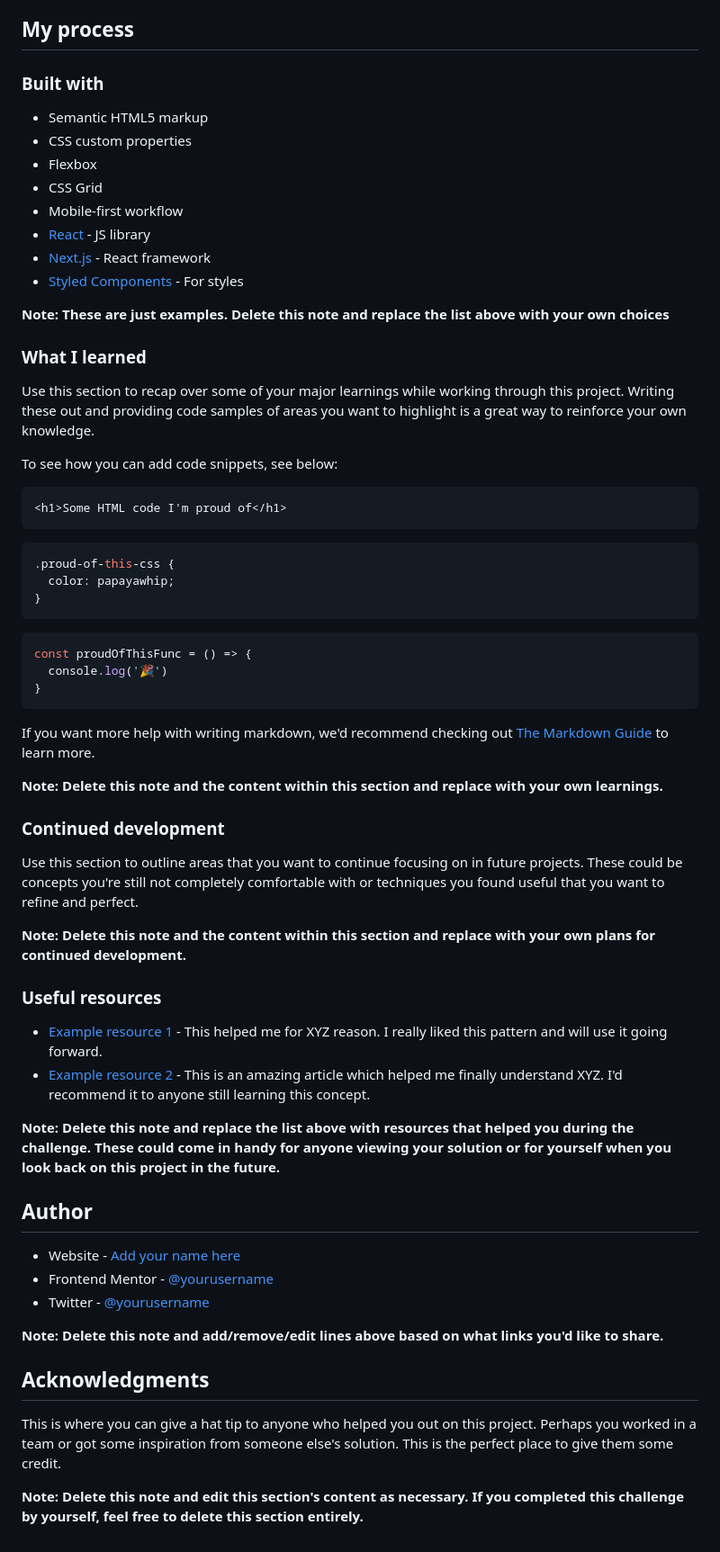
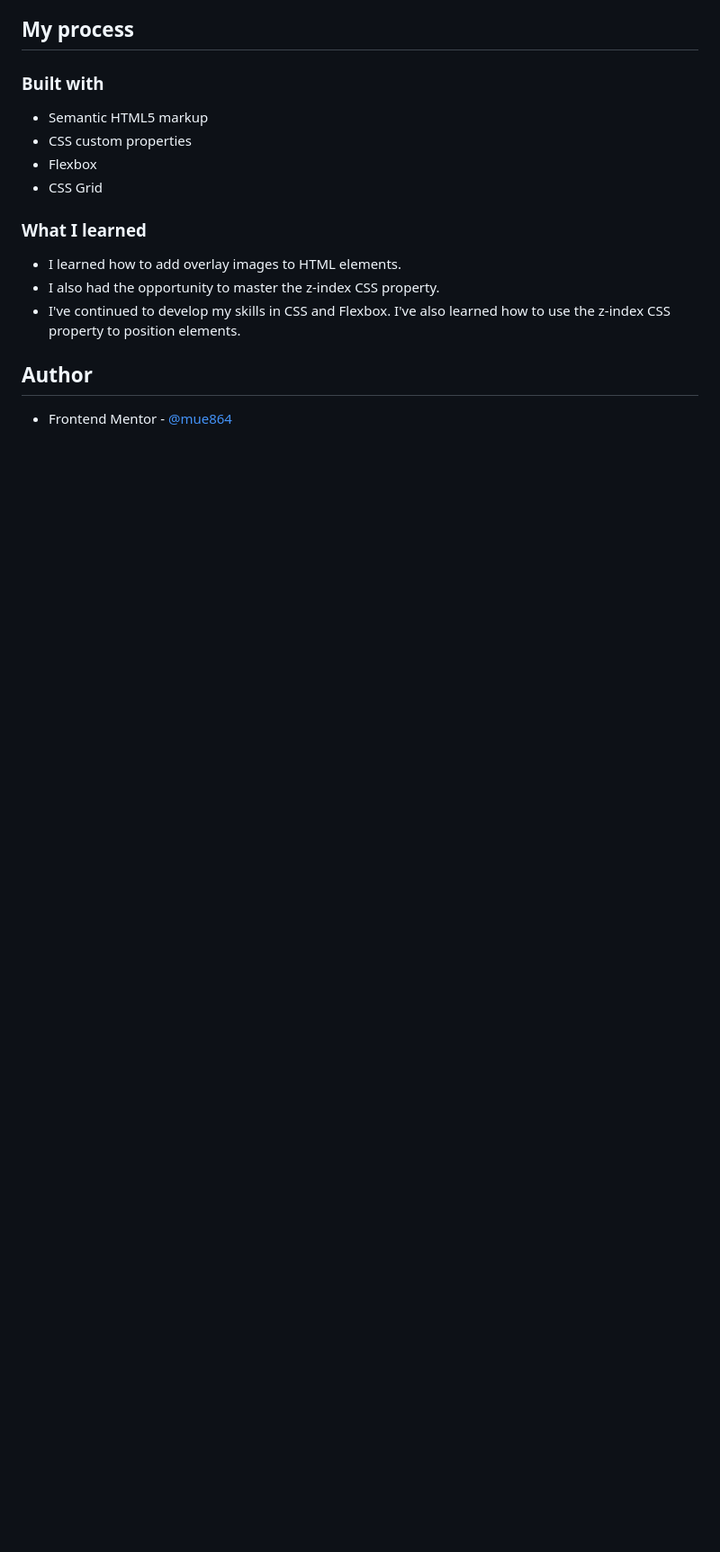
Before and after one commit to mue864/FrontEnd-Solutions, a Markdown page: nft-preview-card-component-main/README-template.md, the part around the change printed below. Shown: that part at 90% size. Rendered like a GitHub page; blank space fills up the shorter version.

````diff
--- a/nft-preview-card-component-main/README-template.md
+++ b/nft-preview-card-component-main/README-template.md
@@ -52,60 +41,14 @@ Then crop/optimize/edit your image however you like, add it to your project, and
 - CSS custom properties
 - Flexbox
 - CSS Grid
-- Mobile-first workflow
-- [React](https://reactjs.org/) - JS library
-- [Next.js](https://nextjs.org/) - React framework
-- [Styled Components](https://styled-components.com/) - For styles
-
-**Note: These are just examples. Delete this note and replace the list above with your own choices**
 
 ### What I learned
 
-Use this section to recap over some of your major learnings while working through this project. Writing these out and providing code samples of areas you want to highlight is a great way to reinforce your own knowledge.
+- I learned how to add overlay images to HTML elements.
+- I also had the opportunity to master the z-index CSS property.
+- I've continued to develop my skills in CSS and Flexbox. I've also    learned how to use the z-index CSS property to position elements.
 
-To see how you can add code snippets, see below:
-
-```html
-<h1>Some HTML code I'm proud of</h1>
-```
-```css
-.proud-of-this-css {
-  color: papayawhip;
-}
-```
-```js
-const proudOfThisFunc = () => {
-  console.log('🎉')
-}
-```
-
-If you want more help with writing markdown, we'd recommend checking out [The Markdown Guide](https://www.markdownguide.org/) to learn more.
-
-**Note: Delete this note and the content within this section and replace with your own learnings.**
-
-### Continued development
-
-Use this section to outline areas that you want to continue focusing on in future projects. These could be concepts you're still not completely comfortable with or techniques you found useful that you want to refine and perfect.
-
-**Note: Delete this note and the content within this section and replace with your own plans for continued development.**
-
-### Useful resources
-
-- [Example resource 1](https://www.example.com) - This helped me for XYZ reason. I really liked this pattern and will use it going forward.
-- [Example resource 2](https://www.example.com) - This is an amazing article which helped me finally understand XYZ. I'd recommend it to anyone still learning this concept.
-
-**Note: Delete this note and replace the list above with resources that helped you during the challenge. These could come in handy for anyone viewing your solution or for yourself when you look back on this project in the future.**
 
 ## Author
 
-- Website - [Add your name here](https://www.your-site.com)
-- Frontend Mentor - [@yourusername](https://www.frontendmentor.io/profile/yourusername)
-- Twitter - [@yourusername](https://www.twitter.com/yourusername)
-
-**Note: Delete this note and add/remove/edit lines above based on what links you'd like to share.**
-
-## Acknowledgments
-
-This is where you can give a hat tip to anyone who helped you out on this project. Perhaps you worked in a team or got some inspiration from someone else's solution. This is the perfect place to give them some credit.
-
-**Note: Delete this note and edit this section's content as necessary. If you completed this challenge by yourself, feel free to delete this section entirely.**
+- Frontend Mentor - [@mue864](https://www.frontendmentor.io/profile/mue864)
````
Also changed, not shown: other parts of nft-preview-card-component-main/README-template.md (+3 -14 lines), nft-preview-card-component-main/README.md (deleted, +0 -92 lines), nft-preview-card-component-main/style-guide.md (deleted, +0 -37 lines), nft-preview-card-component-main/images/nft.png (added).
